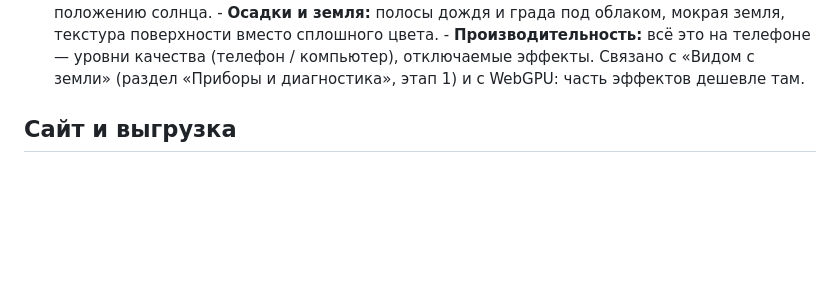
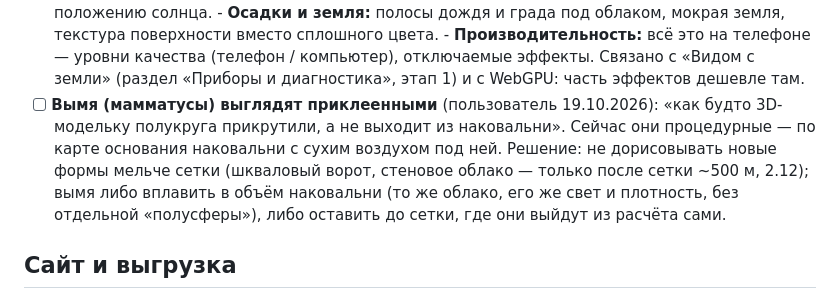
Before and after one commit to Bandananor/MeteoLAB, a Markdown page: roadmap.markdown, the part around the change. GitHub-like rendering; blank space fills up the shorter version.

Commit message:
Roadmap: the mammatus look pasted on (the user 19.10.2026); sub-grid forms stay for the ~500 m grid
Co-Authored-By: Claude Opus 5.5 <noreply@anthropic.com>
Claude-Session: https://claude.ai/code/session_01StHDvjcUAb2s9v4dCArFYa

```diff
--- a/roadmap.markdown
+++ b/roadmap.markdown
@@ -541,6 +541,11 @@ MeteoLab 2.0.0 вышел 11.10.2026: честная физика, провер
         цвета.
       - **Производительность:** всё это на телефоне — уровни качества (телефон / компьютер), отключаемые эффекты.
       Связано с «Видом с земли» (раздел «Приборы и диагностика», этап 1) и с WebGPU: часть эффектов дешевле там.
+- [ ] **Вымя (мамматусы) выглядят приклеенными** (пользователь 19.10.2026): «как будто 3D-модельку полукруга прикрутили, а не
+      выходит из наковальни». Сейчас они процедурные — по карте основания наковальни с сухим воздухом под ней. Решение:
+      не дорисовывать новые формы мельче сетки (шкваловый ворот, стеновое облако — только после сетки ~500 м, 2.12); вымя
+      либо вплавить в объём наковальни (то же облако, его же свет и плотность, без отдельной «полусферы»), либо оставить
+      до сетки, где они выйдут из расчёта сами.
 
 ## Сайт и выгрузка
 
```
